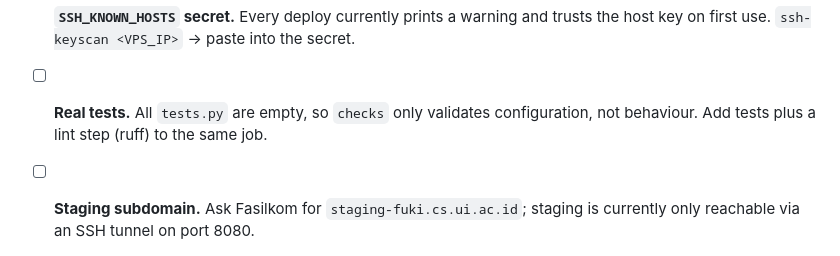
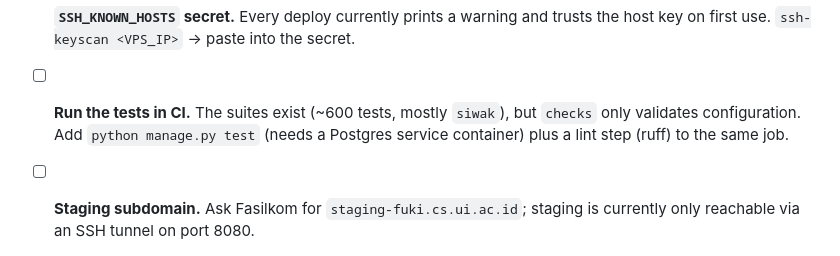
Before and after one commit to FUKI-Fasilkom/web-fuki, a Markdown page: CICD_WORKFLOW.md, the part around the change. GitHub-like rendering.

```diff
--- a/CICD_WORKFLOW.md
+++ b/CICD_WORKFLOW.md
@@ -496,8 +496,9 @@ Roughly in priority order.
       Cheap to add, high value.
 - [ ] **`SSH_KNOWN_HOSTS` secret.** Every deploy currently prints a warning and trusts
       the host key on first use. `ssh-keyscan <VPS_IP>` → paste into the secret.
-- [ ] **Real tests.** All `tests.py` are empty, so `checks` only validates configuration,
-      not behaviour. Add tests plus a lint step (ruff) to the same job.
+- [ ] **Run the tests in CI.** The suites exist (~600 tests, mostly `siwak`), but `checks`
+      only validates configuration. Add `python manage.py test` (needs a Postgres
+      service container) plus a lint step (ruff) to the same job.
 - [ ] **Staging subdomain.** Ask Fasilkom for `staging-fuki.cs.ui.ac.id`; staging is
       currently only reachable via an SSH tunnel on port 8080.
 - [ ] **Static cache-busting.** Switching to `CompressedManifestStaticFilesStorage` would
```
Also changed, not shown: AGENTS.md (+4 -3 lines).
